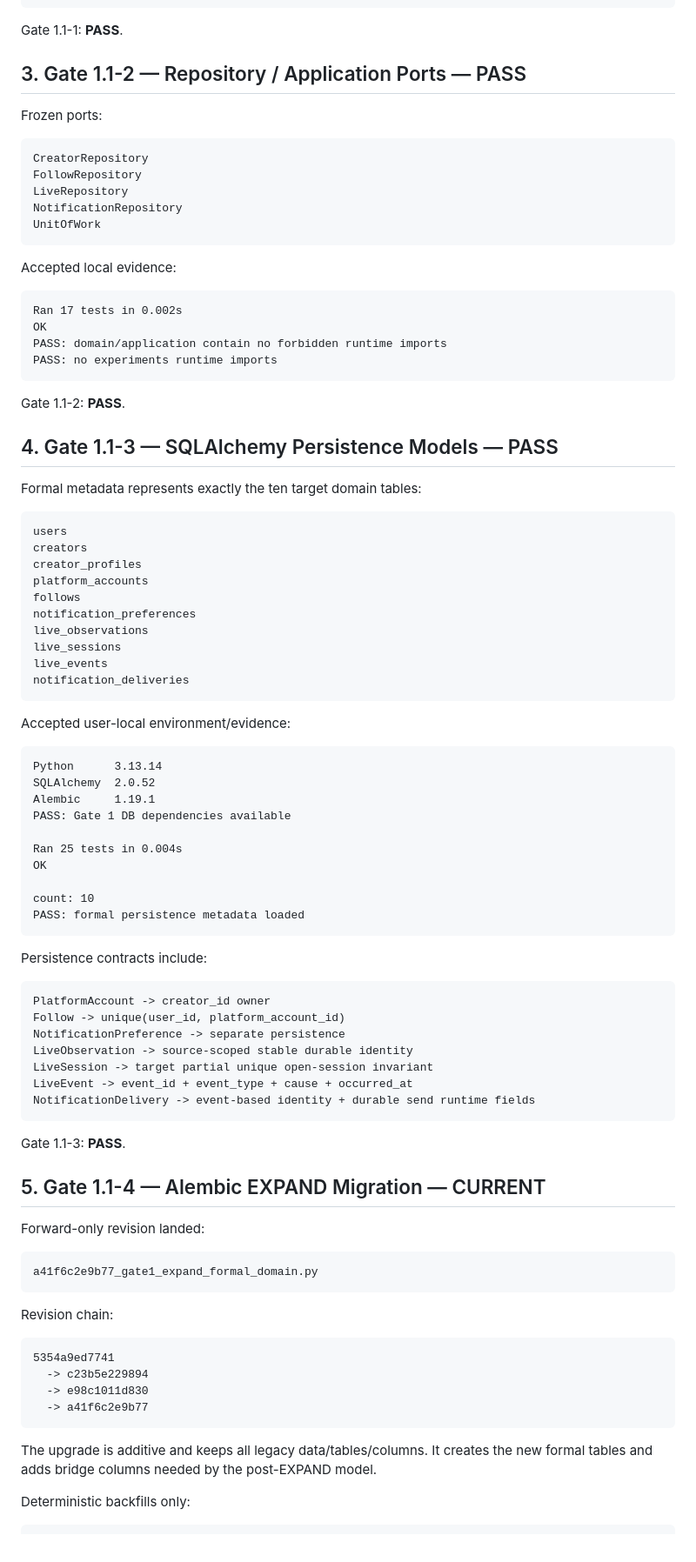
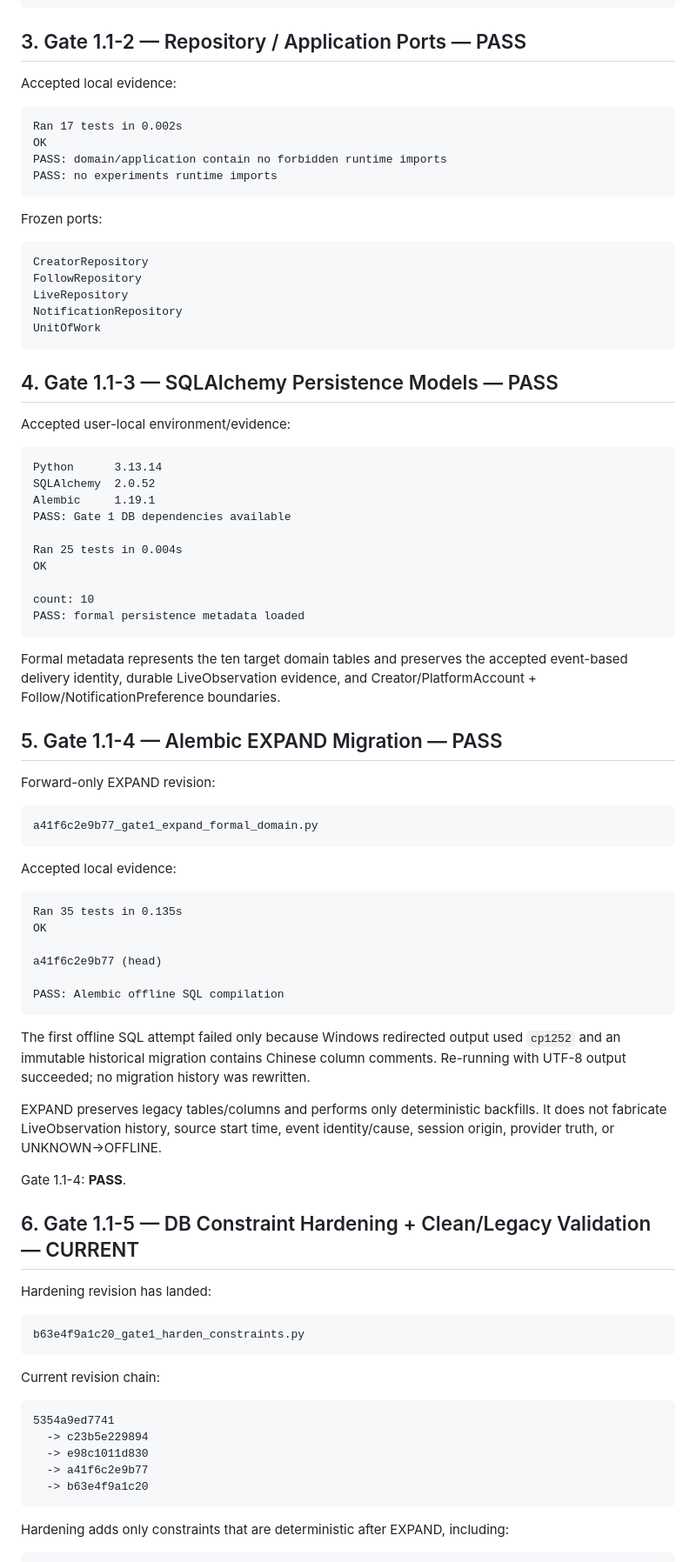
Before and after one commit to hengxiaopai/stage-letter, a Markdown page: docs/gate1/GATE_1_1.md, the part around one of its changes. Shown at 87% size. Drawn GitHub-style.

````diff
--- a/docs/gate1/GATE_1_1.md
+++ b/docs/gate1/GATE_1_1.md
@@ -52,9 +55,16 @@ AMBIGUOUS forbids blind retry
 runtime health != admin disabled
 ```
 
-Gate 1.1-1: **PASS**.
+## 3. Gate 1.1-2 — Repository / Application Ports — PASS
 
-## 3. Gate 1.1-2 — Repository / Application Ports — PASS
+Accepted local evidence:
+
+```text
+Ran 17 tests in 0.002s
+OK
+PASS: domain/application contain no forbidden runtime imports
+PASS: no experiments runtime imports
+```
 
 Frozen ports:
 
@@ -66,33 +76,7 @@ NotificationRepository
 UnitOfWork
 ```
 
-Accepted local evidence:
-
-```text
-Ran 17 tests in 0.002s
-OK
-PASS: domain/application contain no forbidden runtime imports
-PASS: no experiments runtime imports
-```
-
-Gate 1.1-2: **PASS**.
-
 ## 4. Gate 1.1-3 — SQLAlchemy Persistence Models — PASS
-
-Formal metadata represents exactly the ten target domain tables:
-
-```text
-users
-creators
-creator_profiles
-platform_accounts
-follows
-notification_preferences
-live_observations
-live_sessions
-live_events
-notification_deliveries
-```
 
 Accepted user-local environment/evidence:
 
@@ -109,39 +93,57 @@ count: 10
 PASS: formal persistence metadata loaded
 ```
 
-Persistence contracts include:
+Formal metadata represents the ten target domain tables and preserves the
+accepted event-based delivery identity, durable LiveObservation evidence, and
+Creator/PlatformAccount + Follow/NotificationPreference boundaries.
 
-```text
-PlatformAccount -> creator_id owner
-Follow -> unique(user_id, platform_account_id)
-NotificationPreference -> separate persistence
-LiveObservation -> source-scoped stable durable identity
-LiveSession -> target partial unique open-session invariant
-LiveEvent -> event_id + event_type + cause + occurred_at
-NotificationDelivery -> event-based identity + durable send runtime fields
-```
+## 5. Gate 1.1-4 — Alembic EXPAND Migration — PASS
 
-Gate 1.1-3: **PASS**.
-
-## 5. Gate 1.1-4 — Alembic EXPAND Migration — CURRENT
-
-Forward-only revision landed:
+Forward-only EXPAND revision:
 
 ```text
 a41f6c2e9b77_gate1_expand_formal_domain.py
 ```
 
-Revision chain:
+Accepted local evidence:
+
+```text
+Ran 35 tests in 0.135s
+OK
+
+a41f6c2e9b77 (head)
+
+PASS: Alembic offline SQL compilation
+```
+
+The first offline SQL attempt failed only because Windows redirected output used
+`cp1252` and an immutable historical migration contains Chinese column comments.
+Re-running with UTF-8 output succeeded; no migration history was rewritten.
+
+EXPAND preserves legacy tables/columns and performs only deterministic
+backfills. It does not fabricate LiveObservation history, source start time,
+event identity/cause, session origin, provider truth, or UNKNOWN->OFFLINE.
+
+Gate 1.1-4: **PASS**.
+
+## 6. Gate 1.1-5 — DB Constraint Hardening + Clean/Legacy Validation — CURRENT
+
+Hardening revision has landed:
+
+```text
+b63e4f9a1c20_gate1_harden_constraints.py
+```
+
+Current revision chain:
 
 ```text
 5354a9ed7741
   -> c23b5e229894
   -> e98c1011d830
   -> a41f6c2e9b77
+  -> b63e4f9a1c20
 ```
 
-The upgrade is additive and keeps all legacy data/tables/columns. It creates the new formal tables and adds bridge columns needed by the post-EXPAND model.
-
-Deterministic backfills only:
+Hardening adds only constraints that are deterministic after EXPAND, including:
 
 ```text
````
Also changed, not shown: other parts of docs/gate1/GATE_1_1.md (+40 -36 lines).
